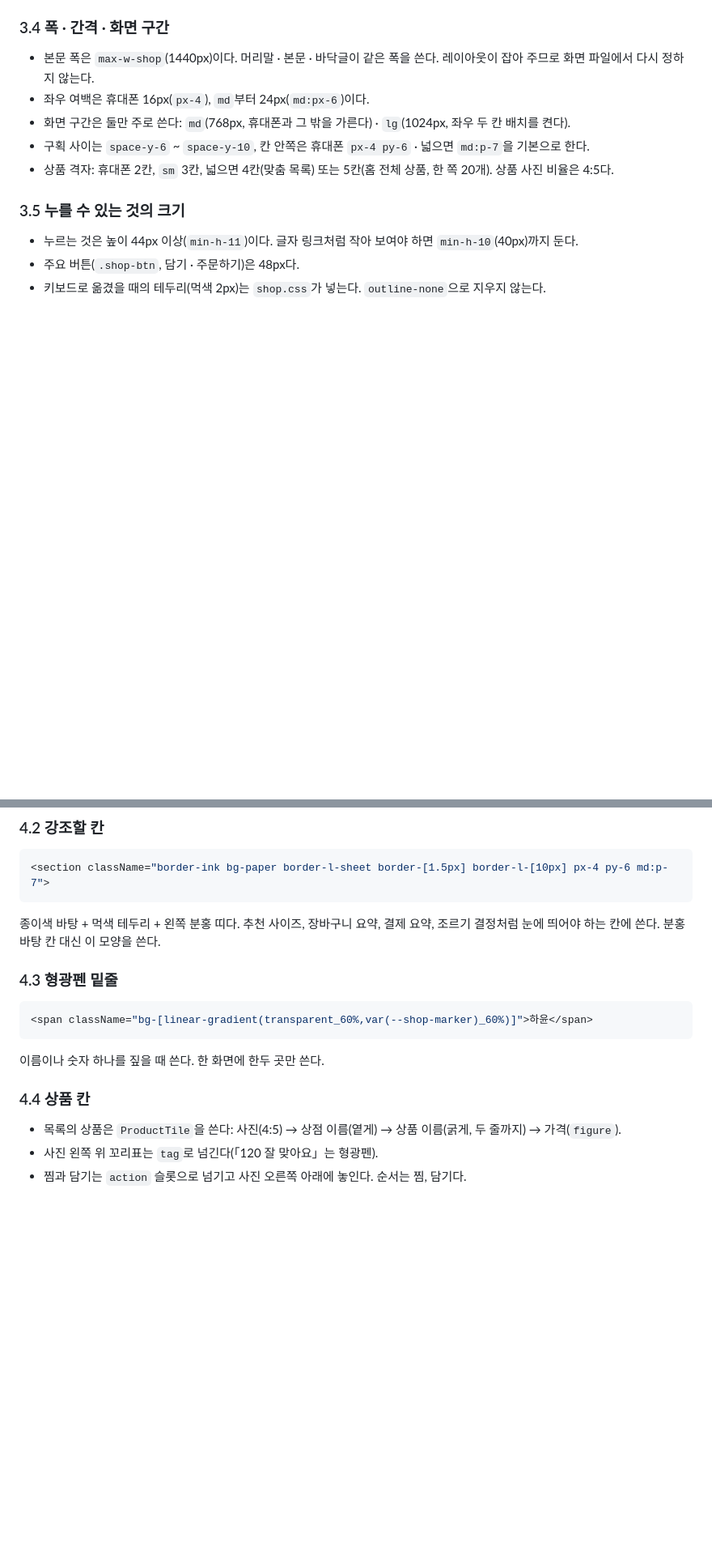
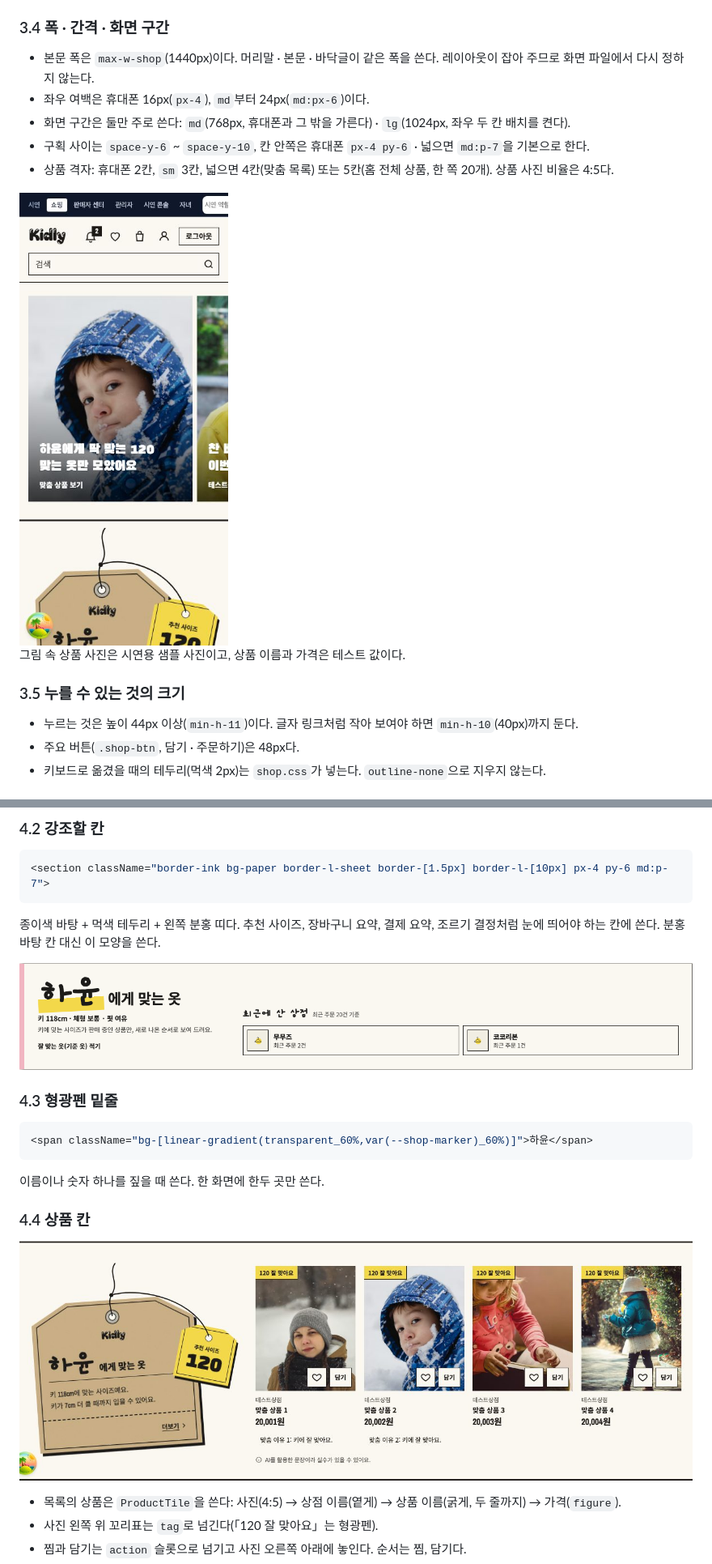
Before and after one commit to prgrms-be-adv-devcourse/beadv8_8_BBCC_FE, a Markdown page: docs/design-system.md, 2 parts joined by grey strips. Shown at 81% size. Rendered like a GitHub page; pictures changed too: docs/images/design-system/home-fit.jpg (added), docs/images/design-system/home-phone.jpg (added), docs/images/design-system/panel.png (added); blank space fills up the shorter version.

Commit message:
docs: 디자인 시스템 문서에 화면 그림 추가
- 색 · 글꼴 · 선 견본표와 실제 화면(홈 맞춤 구획, 강조할 칸,
  휴대폰 홈)을 넣어 글만으로 알기 어려운 모양을 보여 준다

````diff
--- a/docs/design-system.md
+++ b/docs/design-system.md
@@ -91,6 +93,10 @@
 - 구획 사이는 `space-y-6` ~ `space-y-10`, 칸 안쪽은 휴대폰 `px-4 py-6` · 넓으면 `md:p-7`을 기본으로 한다.
 - 상품 격자: 휴대폰 2칸, `sm` 3칸, 넓으면 4칸(맞춤 목록) 또는 5칸(홈 전체 상품, 한 쪽 20개). 상품 사진 비율은 4:5다.
 
+<img src="images/design-system/home-phone.jpg" alt="휴대폰 폭의 홈" width="280" />
+
+그림 속 상품 사진은 시연용 샘플 사진이고, 상품 이름과 가격은 테스트 값이다.
+
 ### 3.5 누를 수 있는 것의 크기
 
 - 누르는 것은 높이 44px 이상(`min-h-11`)이다. 글자 링크처럼 작아 보여야 하면 `min-h-10`(40px)까지 둔다.
@@ -125,6 +131,8 @@
 
 종이색 바탕 + 먹색 테두리 + 왼쪽 분홍 띠다. 추천 사이즈, 장바구니 요약, 결제 요약, 조르기 결정처럼 눈에 띄어야 하는 칸에 쓴다. 분홍 바탕 칸 대신 이 모양을 쓴다.
 
+![강조할 칸: 맞춤 목록 머리](images/design-system/panel.png)
+
 ### 4.3 형광펜 밑줄
 
 ```tsx
@@ -134,6 +142,8 @@
 이름이나 숫자 하나를 짚을 때 쓴다. 한 화면에 한두 곳만 쓴다.
 
 ### 4.4 상품 칸
+
+![홈 맞춤 구획: 옷 태그와 상품 칸](images/design-system/home-fit.jpg)
 
 - 목록의 상품은 `ProductTile`을 쓴다: 사진(4:5) → 상점 이름(옅게) → 상품 이름(굵게, 두 줄까지) → 가격(`figure`).
 - 사진 왼쪽 위 꼬리표는 `tag`로 넘긴다(「120 잘 맞아요」는 형광펜).
````
Also changed, not shown: other parts of docs/design-system.md (+2 -0 lines), docs/images/design-system/tokens.png (added).
